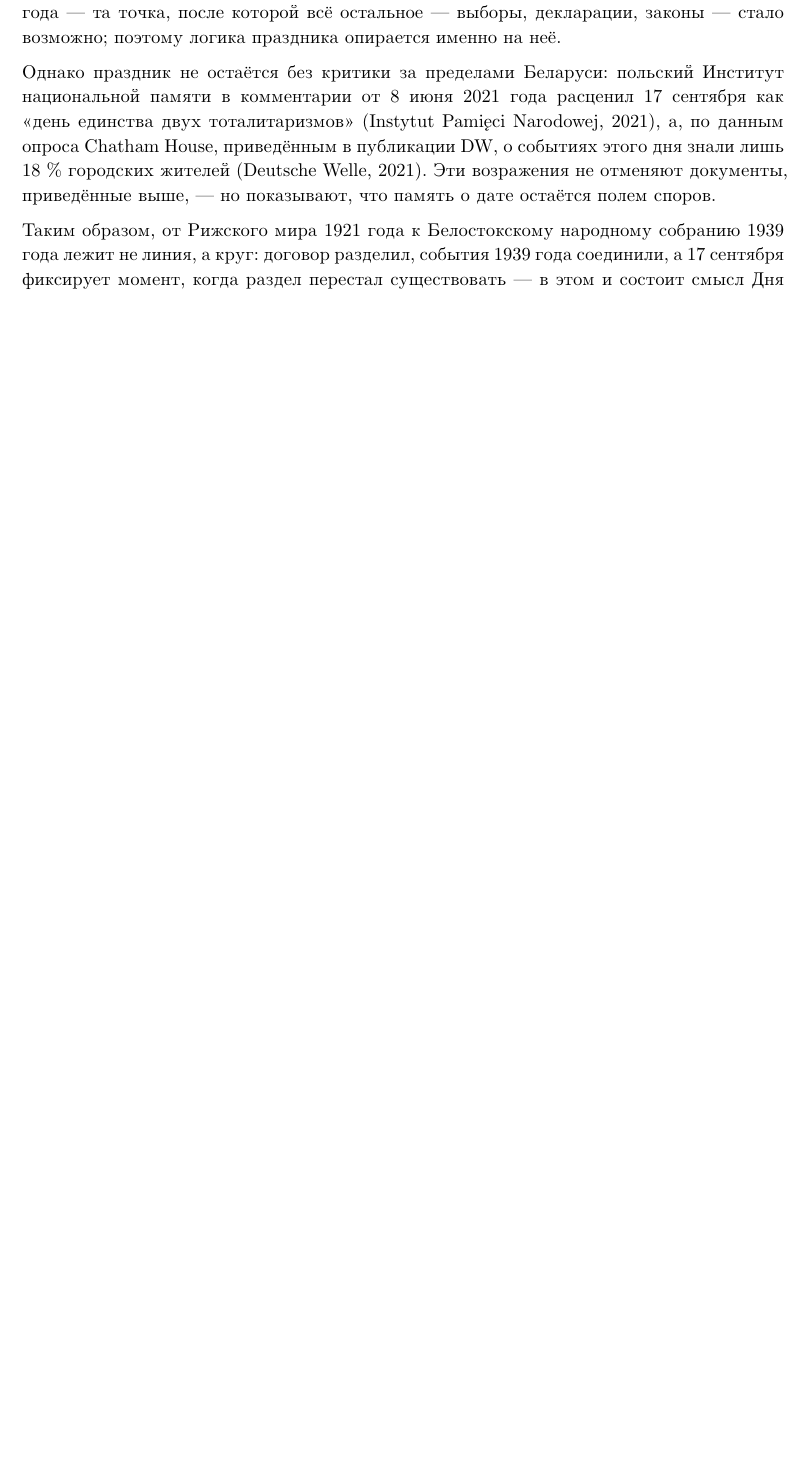
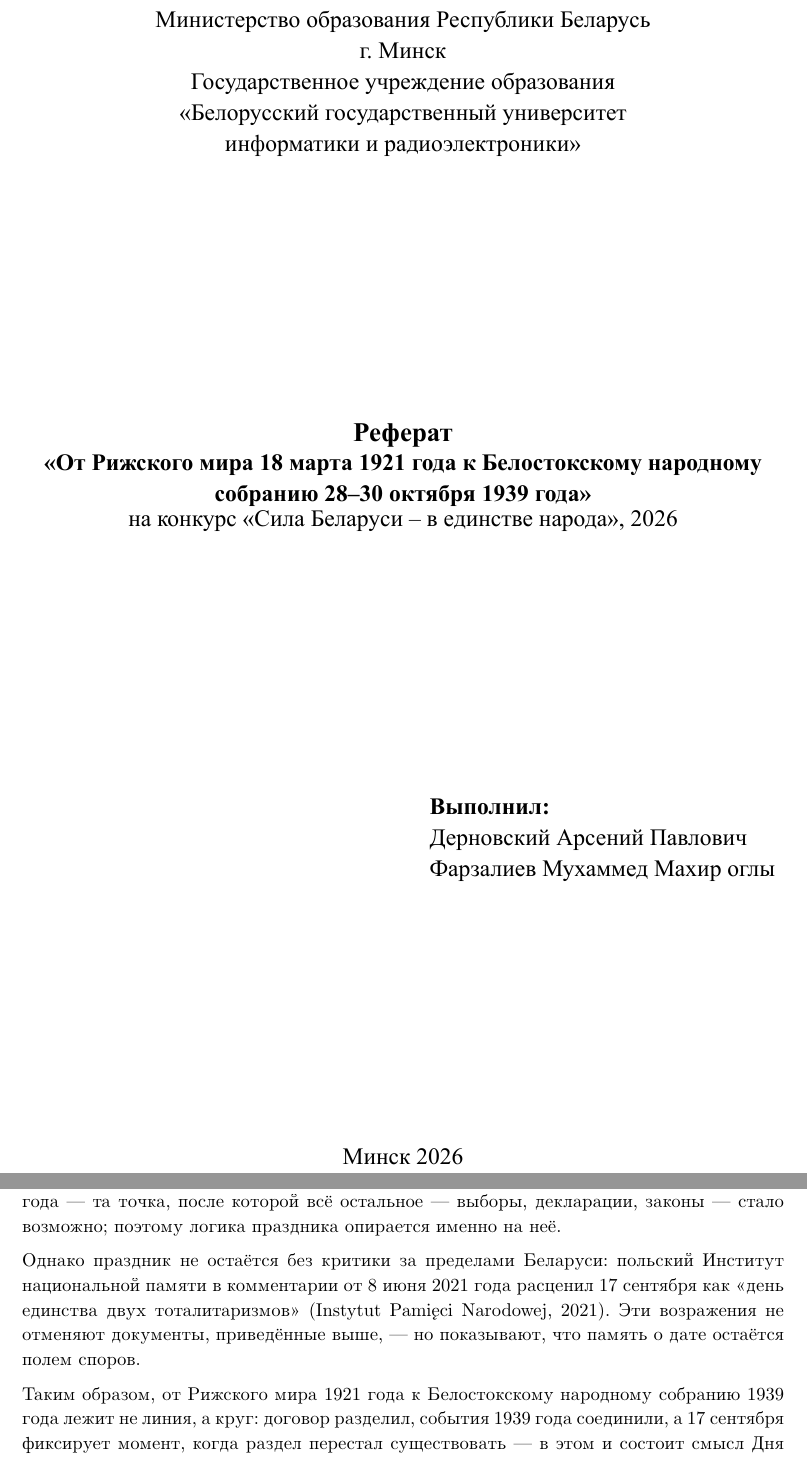
Before and after one commit to sehaxe/riga-1921-bialystok-1939, a Typst document (arkheion/main.typ, which reads arkheion/main.txt): part of page 7 of 9 before the commit and two parts of pages 1 and 8 of 10 after it, the two joined at a grey line, cut at the place of the change, the shorter picture padded with empty space. The pictures show the PDF file arkheion/main.pdf that the author committed with the source.

Commit message:
front matter: ГОСТ-титул + форзац, текст сжат до 8 стр. (итого 10), убран DW/Chatham House из списка источников

```diff
--- a/arkheion/main.txt
+++ b/arkheion/main.txt
@@ -1,3 +1,16 @@
+           Министерство образования Республики Беларусь
+                    г. Минск
+             Государственное учреждение образования
+            «Белорусский государственный университет
+              информатики и радиоэлектроники»
+                    Реферат
+       «От Рижского мира 18 марта 1921 года к Белостокскому народному
+              собранию 28–30 октября 1939 года»
+          на конкурс «Сила Беларуси – в единстве народа», 2026
+                       Выполнил: Дерновский Арсений
+                       Павлович Фарзалиев Мухаммед
+                       Махир оглы
+                   Минск 2026
                     От Рижского мира 18 марта 1921 года к
                       Белостокскому народному собранию
                                        28–30 октября 1939 года
@@ -195,12 +205,12 @@
-                   «день единства двух тоталитаризмов» (Instytut Pamięci Narodowej, 2021), а, по данным
-                   опроса Chatham House, приведённым в публикации DW, о событиях этого дня знали лишь
-                   18 % городских жителей (Deutsche Welle, 2021). Эти возражения не отменяют документы,
-                   приведённые выше, — но показывают, что память о дате остаётся полем споров.
+                   национальной памяти в комментарии от 8 июня 2021 года расценил 17 сентября как «день
+                   единства двух тоталитаризмов» (Instytut Pamięci Narodowej, 2021). Эти возражения не
+                   отменяют документы, приведённые выше, — но показывают, что память о дате остаётся
+                   полем споров.
                    Таким образом, от Рижского мира 1921 года к Белостокскому народному собранию 1939
                    года лежит не линия, а круг: договор разделил, события 1939 года соединили, а 17 сентября
                    фиксирует момент, когда раздел перестал существовать — в этом и состоит смысл Дня
                    народного единства.
-                                                                               7
+                                                                               8
                    Дерновский А. П., Фарзалиев М. М.                              Рижский мир 1921 г. — Белостокское народное собрание 1939 г.
                         Список источников и литературы
                    Белазовский, А. (1928). Западная Белоруссия под пятою польских оккупантов (за что
@@ -240,4 +250,3 @@
                    Янушевич, И. И. (2003).  Развитие  конфессиональной  ситуации  в  Беларуси  (1917—
                         1941 гг.). Вестник Брестского государственного технического университета. Серия:
                         Гуманитарные науки, (6), 74–76.
-                                                                               8
--- a/arkheion/main.typ
+++ b/arkheion/main.typ
@@ -3,3 +3,10 @@
 #show: arxiv.with(
   title: [От Рижского мира 18 марта 1921 года к Белостокскому народному собранию #box[28–30] октября 1939 года],
   running-title: [Рижский мир 1921 г. — Белостокское народное собрание 1939 г.],
+  front: [
+    #align(center)[
+      Министерство образования Республики Беларусь \
+      г. Минск \
+      Государственное учреждение образования \
+      «Белорусский государственный университет \
+      информатики и радиоэлектроники»
@@ -6,3 +18,21 @@
+      #text(weight: "bold")[«От Рижского мира 18 марта 1921 года к Белостокскому народному собранию #box[28–30] октября 1939 года»]
+      #v(6pt)
+      на конкурс «Сила Беларуси – в единстве народа», 2026
+    ]
+    #v(1fr)
+    #grid(
+      columns: (1.15fr, 1fr),
+      [],
+      [*Выполнил:* \
+       Дерновский Арсений Павлович \
+       Фарзалиев Мухаммед Махир оглы],
+    )
+    #v(1fr)
+    #align(center)[Минск 2026]
+    #pagebreak()
+    #v(1mm)
+    #pagebreak()
+  ],
   authors: (
     (
       name: "Дерновский Арсений Павлович",
@@ -92,7 +122,7 @@
 
 Именно поэтому 17 сентября — а не 29 октября и не 2 ноября — стало датой государственного праздника. Указом Президента Республики Беларусь от 7 июня 2021 г. № 206 установлен День народного единства, отмечаемый 17 сентября @ukaz206. Официальное обоснование прямо ведёт к Рижскому миру: в сообщении пресс-службы президента 17 сентября назван «актом исторической справедливости в отношении белорусского народа, разделенного против его воли в 1921 году по условиям Рижского мирного договора» @interfax2021. 17 сентября 1939 года — та точка, после которой всё остальное — выборы, декларации, законы — стало возможно; поэтому логика праздника опирается именно на неё.
 
-Однако праздник не остаётся без критики за пределами Беларуси: польский Институт национальной памяти в комментарии от 8 июня 2021 года расценил 17 сентября как «день единства двух тоталитаризмов» @ipn2021, а, по данным опроса Chatham House, приведённым в публикации DW, о событиях этого дня знали лишь 18~% городских жителей @dw2021. Эти возражения не отменяют документы, приведённые выше, — но показывают, что память о дате остаётся полем споров.
+Однако праздник не остаётся без критики за пределами Беларуси: польский Институт национальной памяти в комментарии от 8 июня 2021 года расценил 17 сентября как «день единства двух тоталитаризмов» @ipn2021. Эти возражения не отменяют документы, приведённые выше, — но показывают, что память о дате остаётся полем споров.
 
 Таким образом, от Рижского мира 1921 года к Белостокскому народному собранию 1939 года лежит не линия, а круг: договор разделил, события 1939 года соединили, а 17 сентября фиксирует момент, когда раздел перестал существовать — в этом и состоит смысл Дня народного единства.
 
```
Also changed, not shown: arkheion/arxiv.typ (+19 -3 lines), arkheion/bibliography.bib (+0 -9 lines), README.md, arkheion/main.pdf, arkheion/main.txt (25 more changed lines), arkheion/main.typ (13 more changed lines).
